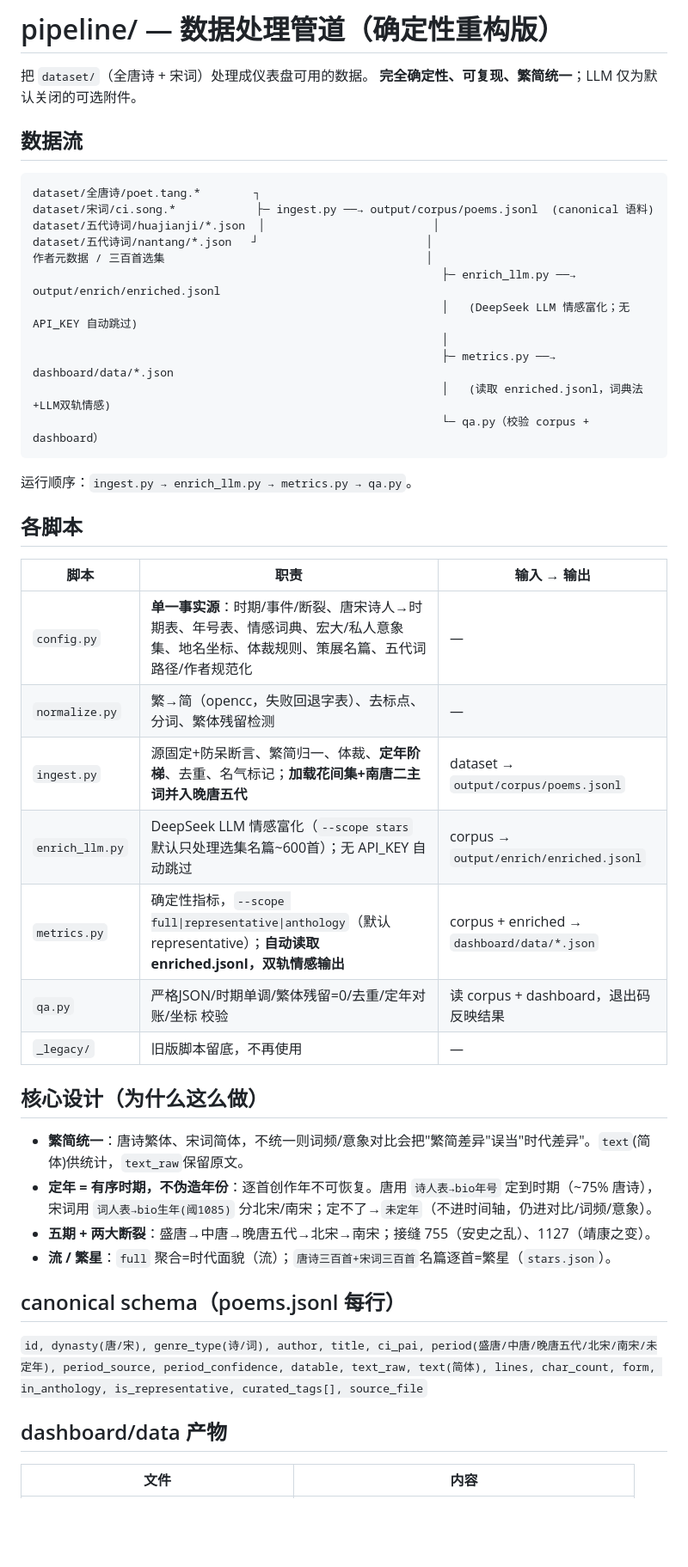
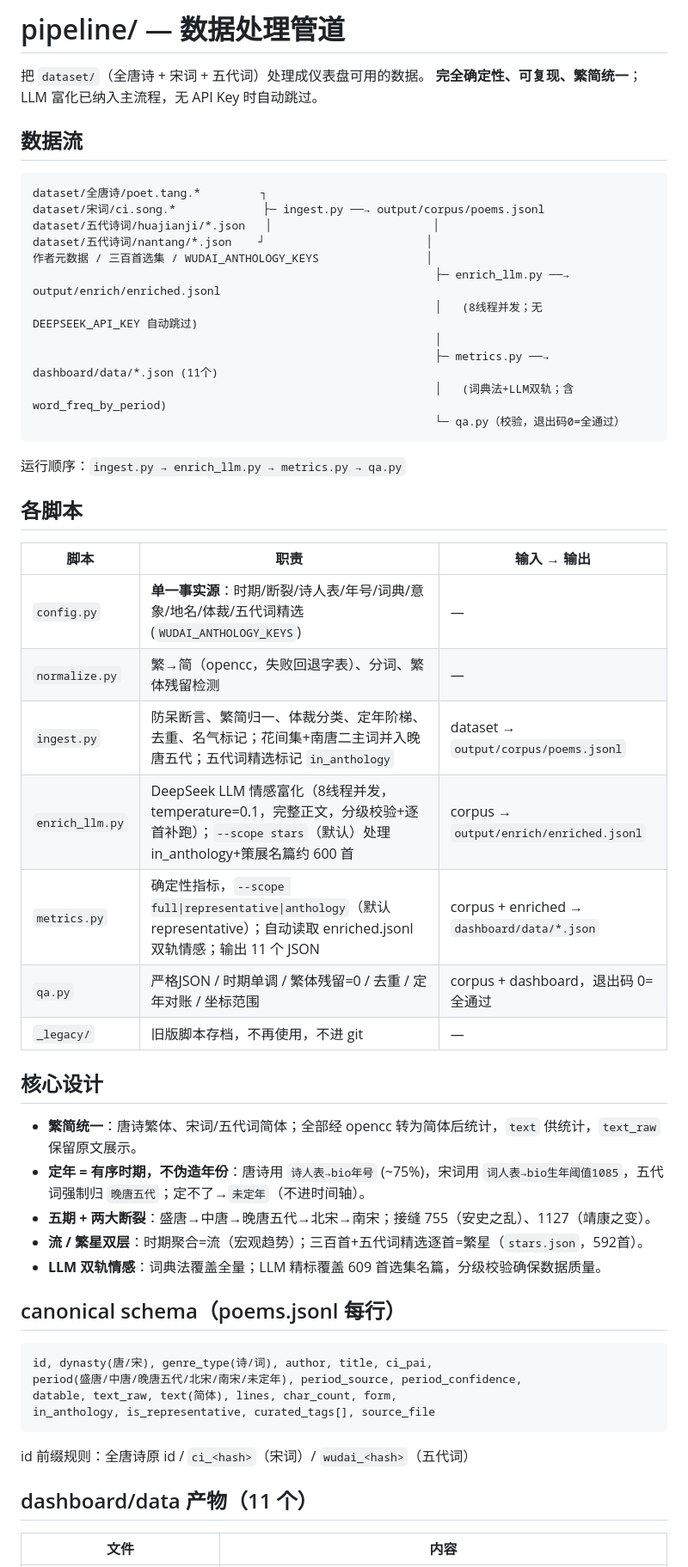
Before and after one commit to CWJ819/Data-Visualization-Project, a Markdown page: pipeline/README.md, the part around one of its changes. Shown at 86% size. GitHub-like rendering; blank space fills up the shorter version.

Commit message:
Update pipeline README: add word_freq_by_period, enrich_llm concurrency details, 11 outputs

````diff
--- a/pipeline/README.md
+++ b/pipeline/README.md
@@ -1,50 +1,58 @@
-# pipeline/ — 数据处理管道（确定性重构版）
+# pipeline/ — 数据处理管道
 
-把 `dataset/`（全唐诗 + 宋词）处理成仪表盘可用的数据。
-**完全确定性、可复现、繁简统一**；LLM 仅为默认关闭的可选附件。
+把 `dataset/`（全唐诗 + 宋词 + 五代词）处理成仪表盘可用的数据。
+**完全确定性、可复现、繁简统一**；LLM 富化已纳入主流程，无 API Key 时自动跳过。
 
 ## 数据流
 
 ```
-dataset/全唐诗/poet.tang.*        ┐
-dataset/宋词/ci.song.*            ├─ ingest.py ──→ output/corpus/poems.jsonl  (canonical 语料)
-dataset/五代诗词/huajianji/*.json  │                         │
-dataset/五代诗词/nantang/*.json   ┘                         │
-作者元数据 / 三百首选集                                       │
-                                                             ├─ enrich_llm.py ──→ output/enrich/enriched.jsonl
-                                                             │   (DeepSeek LLM 情感富化；无 API_KEY 自动跳过)
-                                                             │
-                                                             ├─ metrics.py ──→ dashboard/data/*.json
-                                                             │   (读取 enriched.jsonl，词典法+LLM双轨情感)
-                                                             └─ qa.py（校验 corpus + dashboard）
+dataset/全唐诗/poet.tang.*         ┐
+dataset/宋词/ci.song.*             ├─ ingest.py ──→ output/corpus/poems.jsonl
+dataset/五代诗词/huajianji/*.json   │                        │
+dataset/五代诗词/nantang/*.json    ┘                        │
+作者元数据 / 三百首选集 / WUDAI_ANTHOLOGY_KEYS                │
+                                                            ├─ enrich_llm.py ──→ output/enrich/enriched.jsonl
+                                                            │   (8线程并发；无 DEEPSEEK_API_KEY 自动跳过)
+                                                            │
+                                                            ├─ metrics.py ──→ dashboard/data/*.json (11个)
+                                                            │   (词典法+LLM双轨；含 word_freq_by_period)
+                                                            └─ qa.py（校验，退出码0=全通过）
 ```
 
-运行顺序：`ingest.py → enrich_llm.py → metrics.py → qa.py`。
+运行顺序：`ingest.py → enrich_llm.py → metrics.py → qa.py`
 
 ## 各脚本
 
 | 脚本 | 职责 | 输入 → 输出 |
 |---|---|---|
-| `config.py` | **单一事实源**：时期/事件/断裂、唐宋诗人→时期表、年号表、情感词典、宏大/私人意象集、地名坐标、体裁规则、策展名篇、五代词路径/作者规范化 | — |
-| `normalize.py` | 繁→简（opencc，失败回退字表）、去标点、分词、繁体残留检测 | — |
-| `ingest.py` | 源固定+防呆断言、繁简归一、体裁、**定年阶梯**、去重、名气标记；**加载花间集+南唐二主词并入晚唐五代** | dataset → `output/corpus/poems.jsonl` |
-| `enrich_llm.py` | DeepSeek LLM 情感富化（`--scope stars` 默认只处理选集名篇~600首）；无 API_KEY 自动跳过 | corpus → `output/enrich/enriched.jsonl` |
-| `metrics.py` | 确定性指标，`--scope full\|representative\|anthology`（默认 representative）；**自动读取 enriched.jsonl，双轨情感输出** | corpus + enriched → `dashboard/data/*.json` |
-| `qa.py` | 严格JSON/时期单调/繁体残留=0/去重/定年对账/坐标 校验 | 读 corpus + dashboard，退出码反映结果 |
-| `_legacy/` | 旧版脚本留底，不再使用 | — |
+| `config.py` | **单一事实源**：时期/断裂/诗人表/年号/词典/意象/地名/体裁/五代词精选 (`WUDAI_ANTHOLOGY_KEYS`) | — |
+| `normalize.py` | 繁→简（opencc，失败回退字表）、分词、繁体残留检测 | — |
+| `ingest.py` | 防呆断言、繁简归一、体裁分类、定年阶梯、去重、名气标记；花间集+南唐二主词并入晚唐五代；五代词精选标记 `in_anthology` | dataset → `output/corpus/poems.jsonl` |
+| `enrich_llm.py` | DeepSeek LLM 情感富化（8线程并发，temperature=0.1，完整正文，分级校验+逐首补跑）；`--scope stars`（默认）处理 in_anthology+策展名篇约 600 首 | corpus → `output/enrich/enriched.jsonl` |
+| `metrics.py` | 确定性指标，`--scope full\|representative\|anthology`（默认 representative）；自动读取 enriched.jsonl 双轨情感；输出 11 个 JSON | corpus + enriched → `dashboard/data/*.json` |
+| `qa.py` | 严格JSON / 时期单调 / 繁体残留=0 / 去重 / 定年对账 / 坐标范围 | corpus + dashboard，退出码 0=全通过 |
+| `_legacy/` | 旧版脚本存档，不再使用，不进 git | — |
 
-## 核心设计（为什么这么做）
+## 核心设计
 
-- **繁简统一**：唐诗繁体、宋词简体，不统一则词频/意象对比会把"繁简差异"误当"时代差异"。`text`(简体)供统计，`text_raw`保留原文。
-- **定年 = 有序时期，不伪造年份**：逐首创作年不可恢复。唐用 `诗人表→bio年号` 定到时期（~75% 唐诗），宋词用 `词人表→bio生年(阈1085)` 分北宋/南宋；定不了→`未定年`（不进时间轴，仍进对比/词频/意象）。
+- **繁简统一**：唐诗繁体、宋词/五代词简体；全部经 opencc 转为简体后统计，`text` 供统计，`text_raw` 保留原文展示。
+- **定年 = 有序时期，不伪造年份**：唐诗用 `诗人表→bio年号` (~75%)，宋词用 `词人表→bio生年阈值1085`，五代词强制归 `晚唐五代`；定不了→`未定年`（不进时间轴）。
 - **五期 + 两大断裂**：盛唐→中唐→晚唐五代→北宋→南宋；接缝 755（安史之乱）、1127（靖康之变）。
-- **流 / 繁星**：`full` 聚合=时代面貌（流）；`唐诗三百首+宋词三百首`名篇逐首=繁星（`stars.json`）。
+- **流 / 繁星双层**：时期聚合=流（宏观趋势）；三百首+五代词精选逐首=繁星（`stars.json`，592首）。
+- **LLM 双轨情感**：词典法覆盖全量；LLM 精标覆盖 609 首选集名篇，分级校验确保数据质量。
 
 ## canonical schema（poems.jsonl 每行）
 
-`id, dynasty(唐/宋), genre_type(诗/词), author, title, ci_pai, period(盛唐/中唐/晚唐五代/北宋/南宋/未定年), period_source, period_confidence, datable, text_raw, text(简体), lines, char_count, form, in_anthology, is_representative, curated_tags[], source_file`
+```
+id, dynasty(唐/宋), genre_type(诗/词), author, title, ci_pai,
+period(盛唐/中唐/晚唐五代/北宋/南宋/未定年), period_source, period_confidence,
+datable, text_raw, text(简体), lines, char_count, form,
+in_anthology, is_representative, curated_tags[], source_file
+```
 
-## dashboard/data 产物
+id 前缀规则：全唐诗原 id / `ci_<hash>`（宋词）/ `wudai_<hash>`（五代词）
+
+## dashboard/data 产物（11 个）
 
 | 文件 | 内容 |
 |---|---|
````
Also changed, not shown: other parts of pipeline/README.md (+26 -15 lines).
